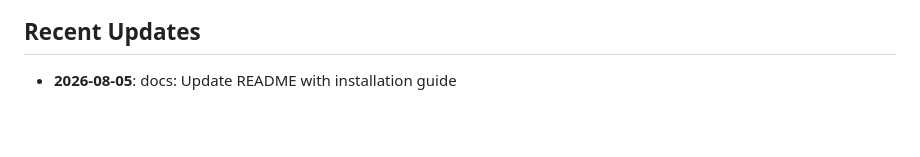
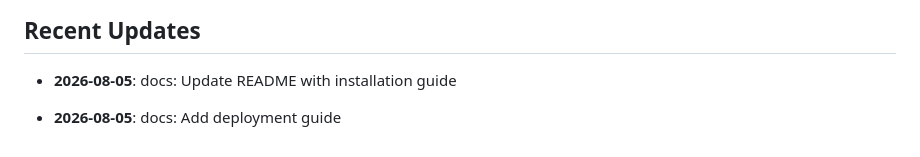
Before and after one commit to yash2277-ctrl/ai-consultancy-platform, a Markdown page: README.md, the part around the change. GitHub-like rendering; blank space fills up the shorter version.

Commit message:
docs: Add deployment guide

```diff
--- a/README.md
+++ b/README.md
@@ -179,3 +179,5 @@ MIT
 ## Recent Updates
 
 - **2026-08-05**: docs: Update README with installation guide
+
+- **2026-08-05**: docs: Add deployment guide
```
